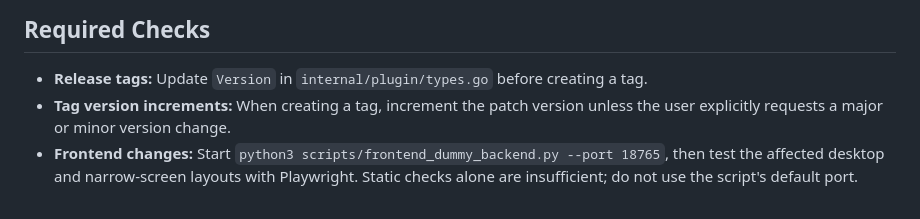
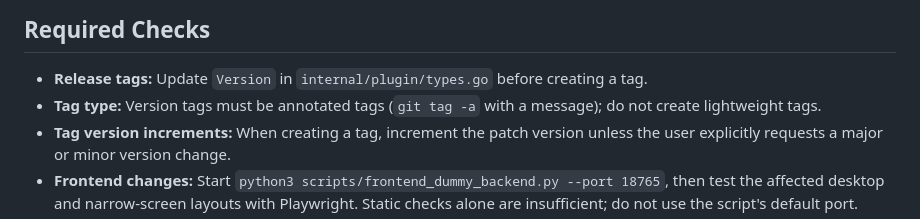
Before and after one commit to haowang02/cpa-plugin-key-billing, a Markdown page: AGENTS.md, the part around the change. GitHub-like rendering.

Commit message:
chore: require annotated version tags

```diff
--- a/AGENTS.md
+++ b/AGENTS.md
@@ -3,6 +3,7 @@
 ## Required Checks
 
 - **Release tags:** Update `Version` in `internal/plugin/types.go` before creating a tag.
+- **Tag type:** Version tags must be annotated tags (`git tag -a` with a message); do not create lightweight tags.
 - **Tag version increments:** When creating a tag, increment the patch version unless the user explicitly requests a major or minor version change.
 - **Frontend changes:** Start `python3 scripts/frontend_dummy_backend.py --port 18765`, then test the affected desktop and narrow-screen layouts with Playwright. Static checks alone are insufficient; do not use the script's default port.
 - **Billing changes:** Run `scripts/e2e_cpa_billing.sh v7.2.143` after modifying usage parsing, pricing calculations, quota enforcement, failure reporting, or other billing behavior. This suite is not required for frontend-only, documentation-only, or other non-billing changes.
```
